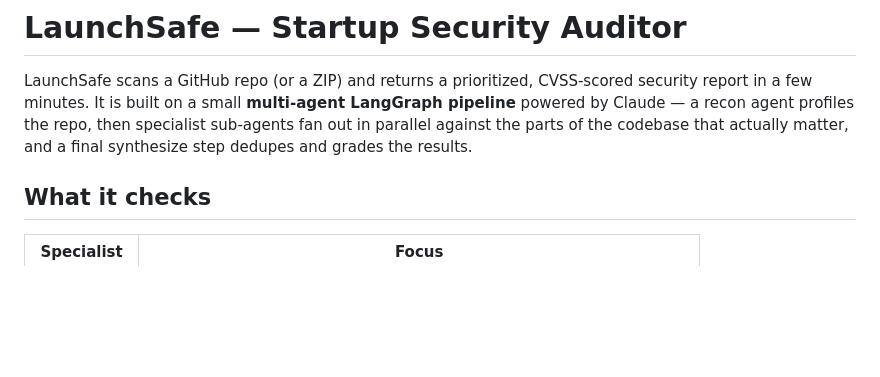
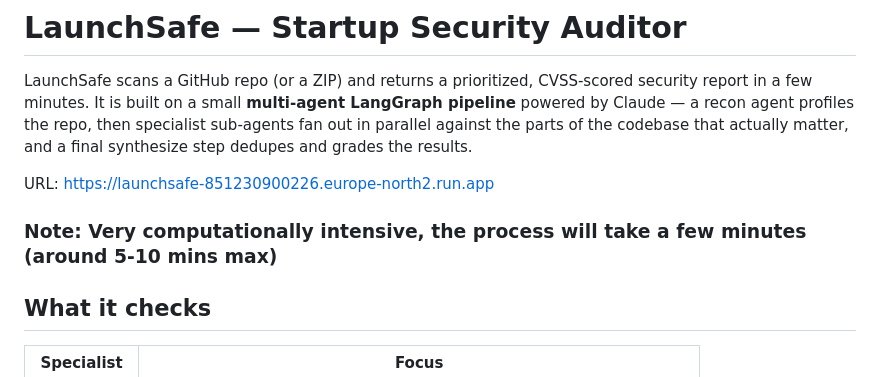
Before and after one commit to SahibKazimli/LaunchSafe, a Markdown page: README.md, the part around the change. Drawn GitHub-style; blank space fills up the shorter version.

```diff
--- a/README.md
+++ b/README.md
@@ -6,6 +6,9 @@ CVSS-scored security report in a few minutes. It is built on a small
 profiles the repo, then specialist sub-agents fan out in parallel
 against the parts of the codebase that actually matter, and a final
 synthesize step dedupes and grades the results.
+
+URL: https://launchsafe-851230900226.europe-north2.run.app
+### Note: Very computationally intensive, the process will take a few minutes (around 5-10 mins max)
 
 ## What it checks
 
```
